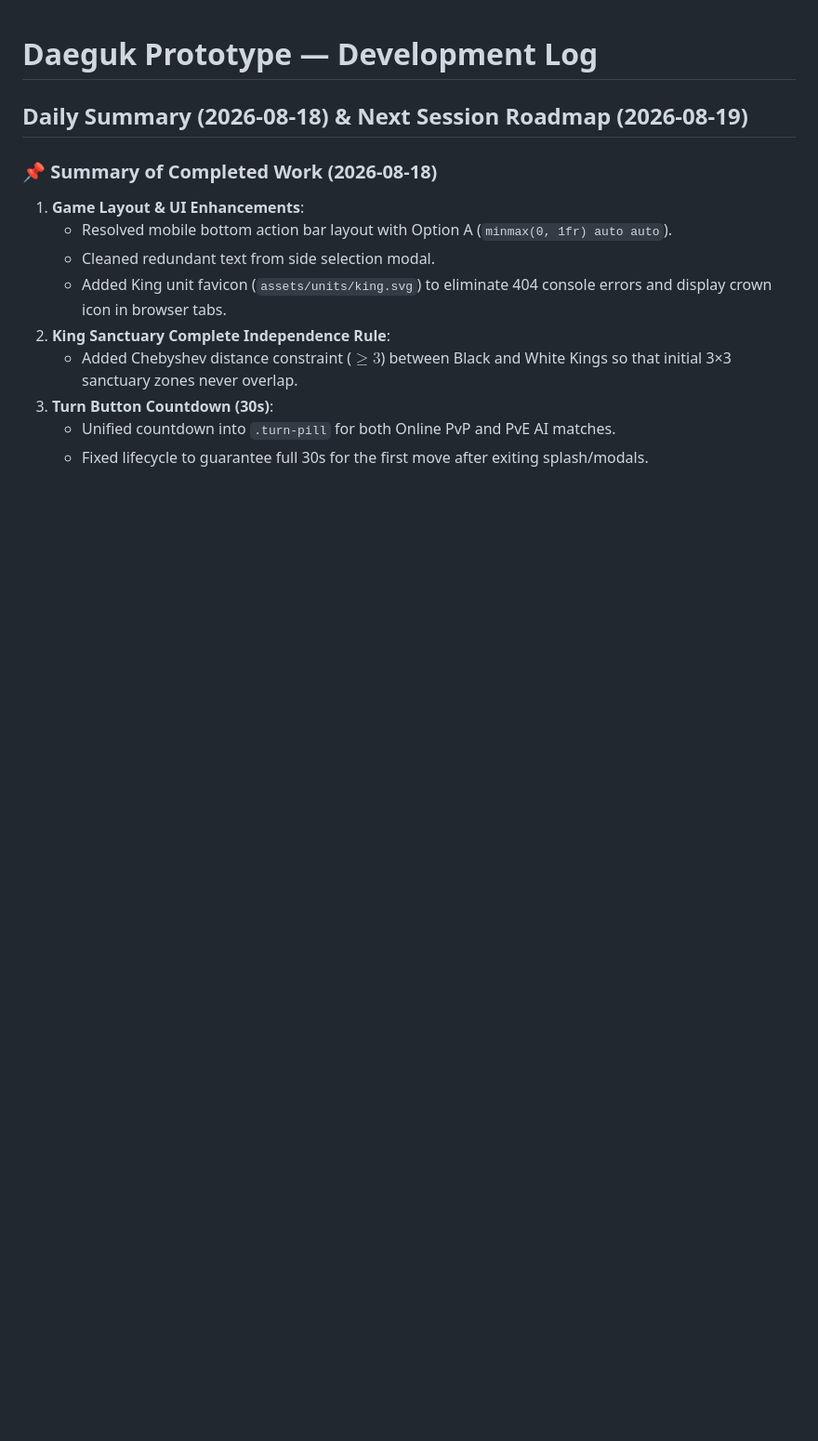
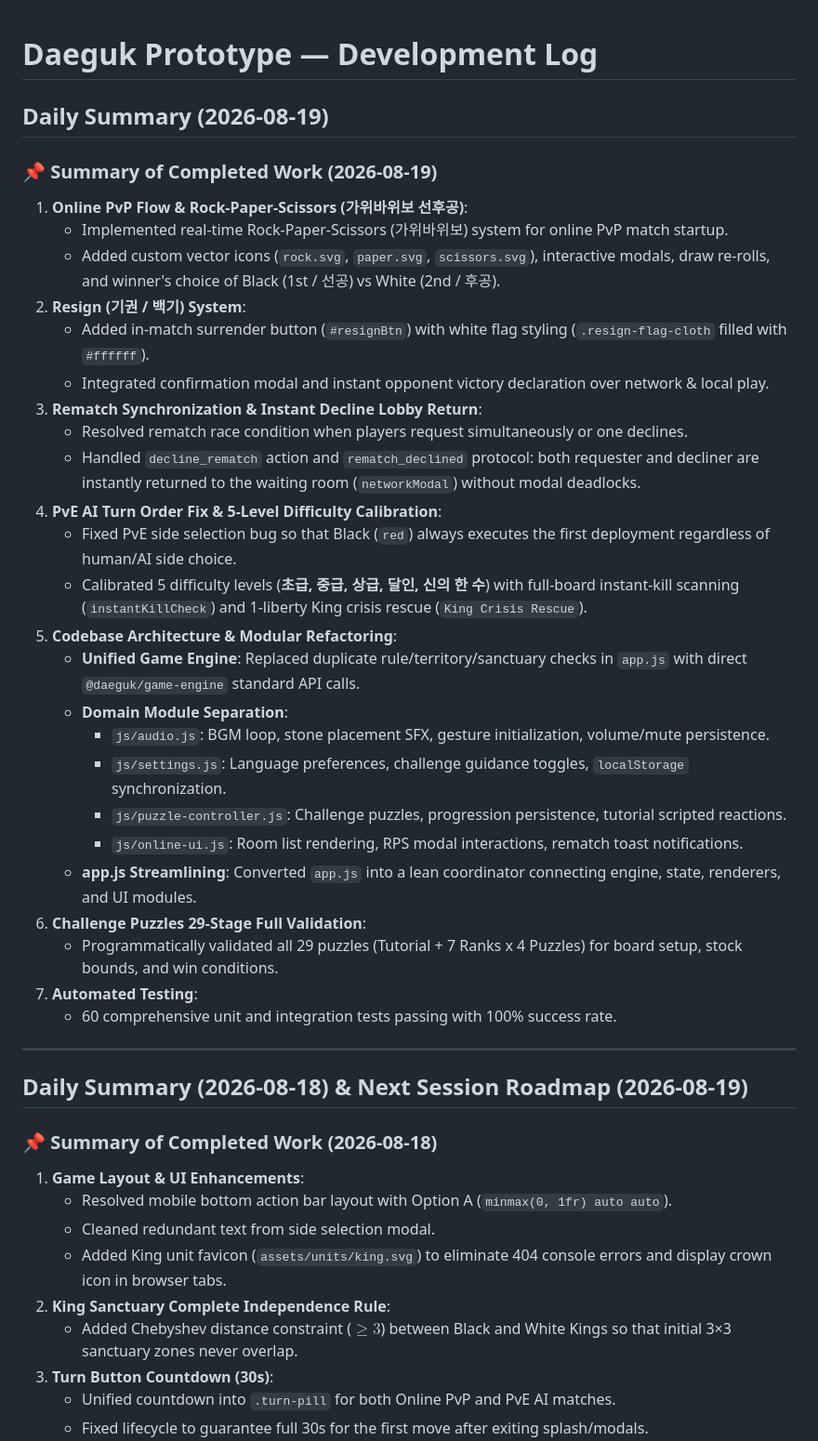
Before and after one commit to parkboa/unknown-kingdom, a Markdown page: DEV_LOG.md, the part around the change. Shown at 93% size. GitHub-like rendering; blank space fills up the shorter version.

Commit message:
docs: update dev log for 2026-08-19 work

```diff
--- a/DEV_LOG.md
+++ b/DEV_LOG.md
@@ -1,4 +1,34 @@
 # Daeguk Prototype — Development Log
+
+## Daily Summary (2026-08-19)
+
+### 📌 Summary of Completed Work (2026-08-19)
+1. **Online PvP Flow & Rock-Paper-Scissors (가위바위보 선후공)**:
+   - Implemented real-time Rock-Paper-Scissors (가위바위보) system for online PvP match startup.
+   - Added custom vector icons (`rock.svg`, `paper.svg`, `scissors.svg`), interactive modals, draw re-rolls, and winner's choice of Black (1st / 선공) vs White (2nd / 후공).
+2. **Resign (기권 / 백기) System**:
+   - Added in-match surrender button (`#resignBtn`) with white flag styling (`.resign-flag-cloth` filled with `#ffffff`).
+   - Integrated confirmation modal and instant opponent victory declaration over network & local play.
+3. **Rematch Synchronization & Instant Decline Lobby Return**:
+   - Resolved rematch race condition when players request simultaneously or one declines.
+   - Handled `decline_rematch` action and `rematch_declined` protocol: both requester and decliner are instantly returned to the waiting room (`networkModal`) without modal deadlocks.
+4. **PvE AI Turn Order Fix & 5-Level Difficulty Calibration**:
+   - Fixed PvE side selection bug so that Black (`red`) always executes the first deployment regardless of human/AI side choice.
+   - Calibrated 5 difficulty levels (**초급, 중급, 상급, 달인, 신의 한 수**) with full-board instant-kill scanning (`instantKillCheck`) and 1-liberty King crisis rescue (`King Crisis Rescue`).
+5. **Codebase Architecture & Modular Refactoring**:
+   - **Unified Game Engine**: Replaced duplicate rule/territory/sanctuary checks in `app.js` with direct `@daeguk/game-engine` standard API calls.
+   - **Domain Module Separation**:
+     - `js/audio.js`: BGM loop, stone placement SFX, gesture initialization, volume/mute persistence.
+     - `js/settings.js`: Language preferences, challenge guidance toggles, `localStorage` synchronization.
+     - `js/puzzle-controller.js`: Challenge puzzles, progression persistence, tutorial scripted reactions.
+     - `js/online-ui.js`: Room list rendering, RPS modal interactions, rematch toast notifications.
+   - **app.js Streamlining**: Converted `app.js` into a lean coordinator connecting engine, state, renderers, and UI modules.
+6. **Challenge Puzzles 29-Stage Full Validation**:
+   - Programmatically validated all 29 puzzles (Tutorial + 7 Ranks x 4 Puzzles) for board setup, stock bounds, and win conditions.
+7. **Automated Testing**:
+   - 60 comprehensive unit and integration tests passing with 100% success rate.
+
+---
 
 ## Daily Summary (2026-08-18) & Next Session Roadmap (2026-08-19)
 
```
